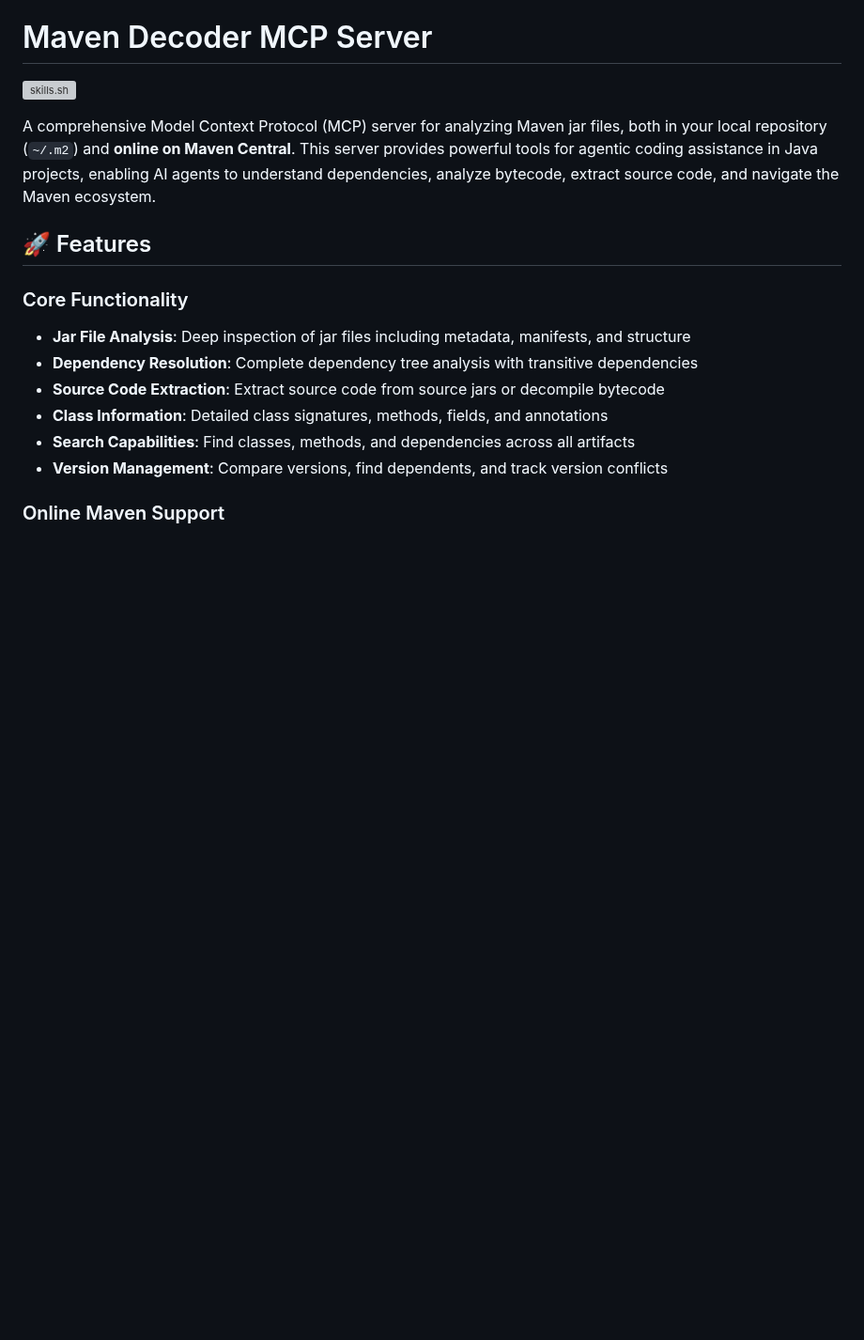
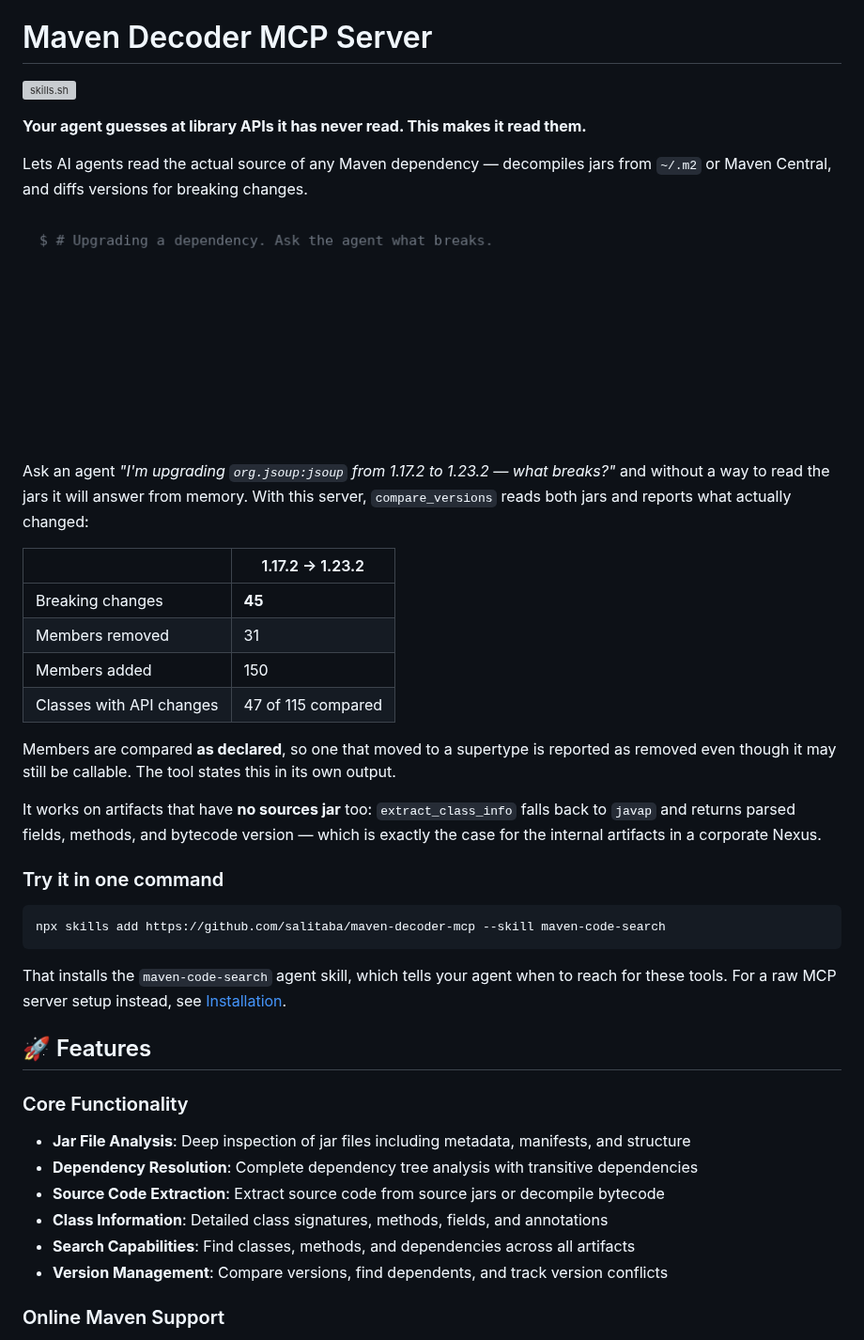
Before and after one commit to salitaba/maven-decoder-mcp, a Markdown page: README.md, the part around the change. Shown at 94% size. Drawn GitHub-style; pictures changed too: docs/demo.gif (added); blank space fills up the shorter version; grey boxes are pictures that could not be loaded.

````diff
--- a/README.md
+++ b/README.md
@@ -2,7 +2,39 @@
 
 [![skills.sh](https://skills.sh/b/salitaba/maven-decoder-mcp)](https://skills.sh/salitaba/maven-decoder-mcp)
 
-A comprehensive Model Context Protocol (MCP) server for analyzing Maven jar files, both in your local repository (`~/.m2`) and **online on Maven Central**. This server provides powerful tools for agentic coding assistance in Java projects, enabling AI agents to understand dependencies, analyze bytecode, extract source code, and navigate the Maven ecosystem.
+**Your agent guesses at library APIs it has never read. This makes it read them.**
+
+Lets AI agents read the actual source of any Maven dependency — decompiles jars from
+`~/.m2` or Maven Central, and diffs versions for breaking changes.
+
+![Demo: comparing jsoup 1.17.2 with 1.23.2](docs/demo.gif)
+
+Ask an agent *"I'm upgrading `org.jsoup:jsoup` from 1.17.2 to 1.23.2 — what breaks?"* and
+without a way to read the jars it will answer from memory. With this server,
+`compare_versions` reads both jars and reports what actually changed:
+
+| | 1.17.2 → 1.23.2 |
+|---|---|
+| Breaking changes | **45** |
+| Members removed | 31 |
+| Members added | 150 |
+| Classes with API changes | 47 of 115 compared |
+
+Members are compared **as declared**, so one that moved to a supertype is reported as
+removed even though it may still be callable. The tool states this in its own output.
+
+It works on artifacts that have **no sources jar** too: `extract_class_info` falls back
+to `javap` and returns parsed fields, methods, and bytecode version — which is exactly
+the case for the internal artifacts in a corporate Nexus.
+
+### Try it in one command
+
+```bash
+npx skills add https://github.com/salitaba/maven-decoder-mcp --skill maven-code-search
+```
+
+That installs the `maven-code-search` agent skill, which tells your agent when to reach
+for these tools. For a raw MCP server setup instead, see [Installation](#-installation).
 
 ## 🚀 Features
 
````
Also changed, not shown: marketing/README.md (added, +42 -0 lines), marketing/demo-script.md (added, +94 -0 lines), marketing/distribution-sweep.md (added, +54 -0 lines), marketing/enterprise-post.md (added, +112 -0 lines), marketing/good-first-issues.md (added, +60 -0 lines), 2 other files.
